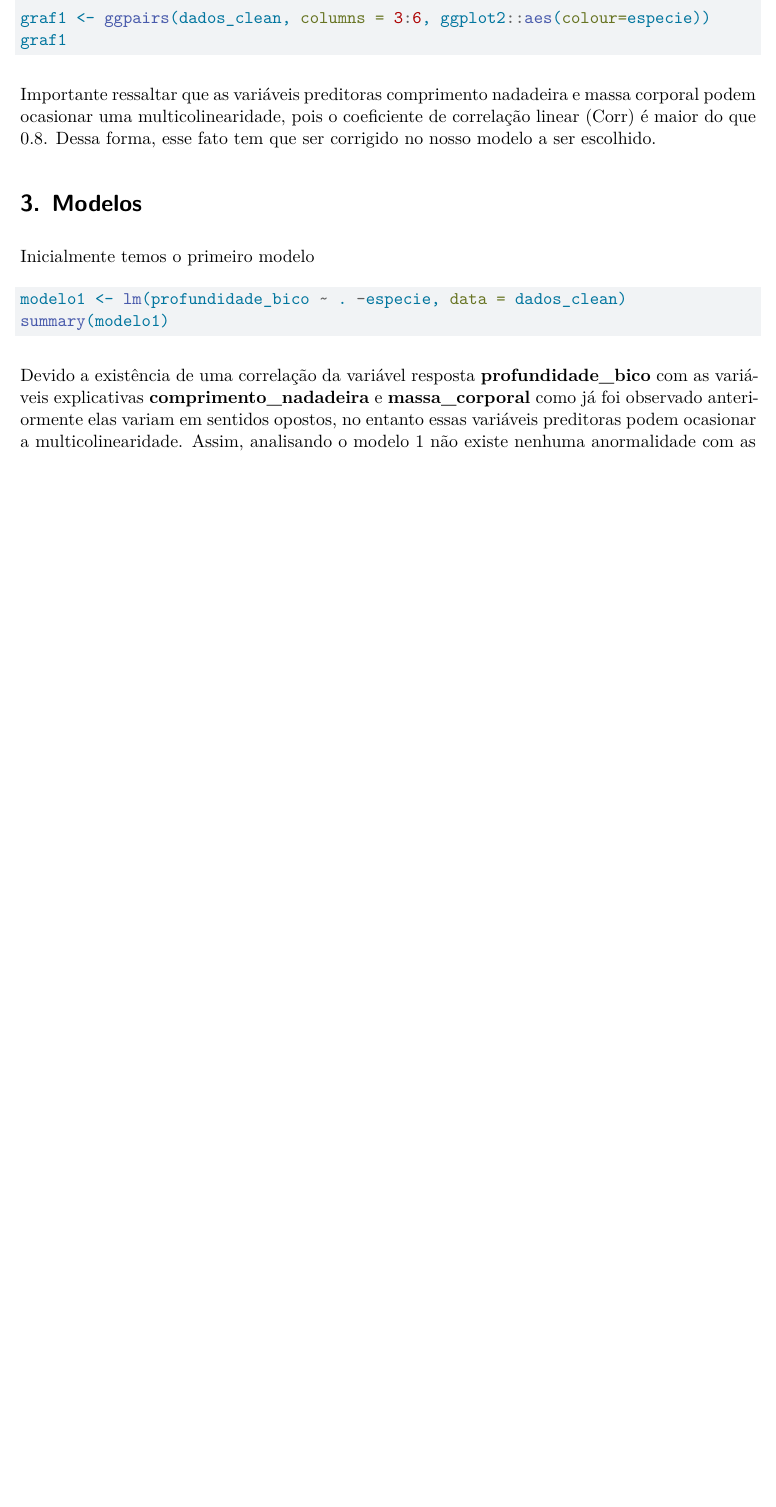
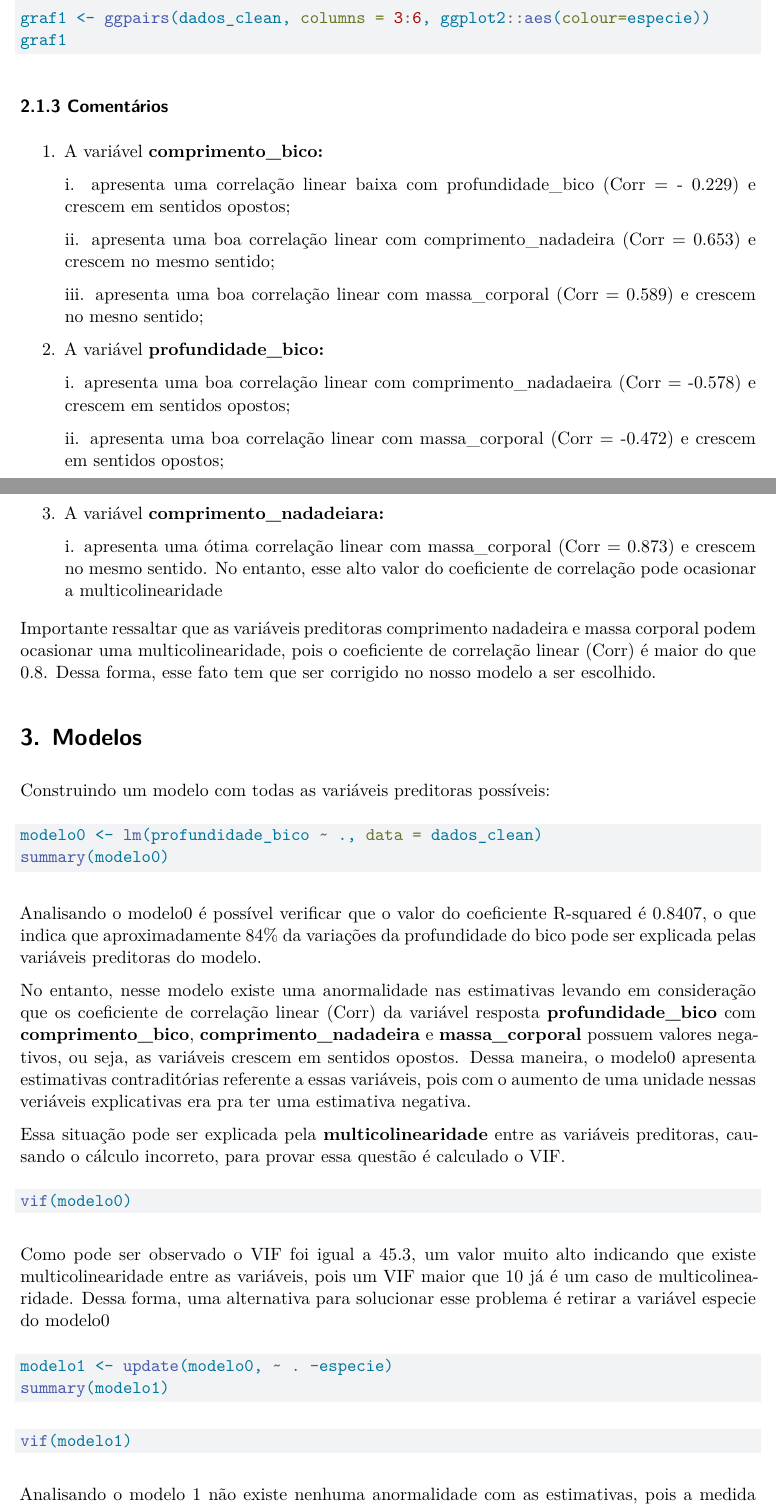
Before and after one commit to NataLira1/ESTATISCA, a Quarto document (r.qmd): part of page 4 of 11 before the commit and two parts of pages 4 and 5 of 12 after it, the two joined at a grey line, cut so that both start at the same text, the shorter picture padded with empty space. Rendered offline with R 4.5, knitr and Pandoc in place of Quarto, then LaTeX, with nearby package versions; the code chunks are not run, so their results and figures are left out.

Commit message:
modelos ajustados

````diff
--- a/r.qmd
+++ b/r.qmd
@@ -159,19 +159,56 @@ graf1
 
 ```
 
+### 2.1.3 Comentários
+
+1.  A variável **comprimento_bico:**
+
+    i\. apresenta uma correlação linear baixa com profundidade_bico (Corr = - 0.229) e crescem em sentidos opostos;
+
+    ii\. apresenta uma boa correlação linear com comprimento_nadadeira (Corr = 0.653) e crescem no mesmo sentido;
+
+    iii\. apresenta uma boa correlação linear com massa_corporal (Corr = 0.589) e crescem no mesno sentido;
+
+2.  A variável **profundidade_bico:**
+
+    i\. apresenta uma boa correlação linear com comprimento_nadadaeira (Corr = -0.578) e crescem em sentidos opostos;
+
+    ii\. apresenta uma boa correlação linear com massa_corporal (Corr = -0.472) e crescem em sentidos opostos;
+
+3.  A variável **comprimento_nadadeiara:**
+
+    i\. apresenta uma ótima correlação linear com massa_corporal (Corr = 0.873) e crescem no mesmo sentido. No entanto, esse alto valor do coeficiente de correlação pode ocasionar a multicolinearidade
+
 Importante ressaltar que as variáveis preditoras comprimento nadadeira e massa corporal podem ocasionar uma multicolinearidade, pois o coeficiente de correlação linear (Corr) é maior do que 0.8. Dessa forma, esse fato tem que ser corrigido no nosso modelo a ser escolhido.
-
 
 # 3. Modelos
 
-
-Inicialmente temos o primeiro modelo
+Construindo um modelo com todas as variáveis preditoras possíveis:
 
 ```{r}
-modelo1 <- lm(profundidade_bico ~ . -especie, data = dados_clean)
+modelo0 <- lm(profundidade_bico ~ ., data = dados_clean)
+summary(modelo0)
+```
+
+Analisando o modelo0 é possível verificar que o valor do coeficiente R-squared é 0.8407, o que indica que aproximadamente 84% da variações da profundidade do bico pode ser explicada pelas variáveis preditoras do modelo.
+
+No entanto, nesse modelo existe uma anormalidade nas estimativas levando em consideração que os coeficiente de correlação linear (Corr) da variável resposta **profundidade_bico** com **comprimento_bico**, **comprimento_nadadeira** e **massa_corporal** possuem valores negativos, ou seja, as variáveis crescem em sentidos opostos. Dessa maneira, o modelo0 apresenta estimativas contraditórias referente a essas variáveis, pois com o aumento de uma unidade nessas veriáveis explicativas era pra ter uma estimativa negativa.
+
+Essa situação pode ser explicada pela **multicolinearidade** entre as variáveis preditoras, causando o cálculo incorreto, para provar essa questão é calculado o VIF.
+
+```{r}
+vif(modelo0)
+```
+
+Como pode ser observado o VIF foi igual a 45.3, um valor muito alto indicando que existe multicolinearidade entre as variáveis, pois um VIF maior que 10 já é um caso de multicolinearidade. Dessa forma, uma alternativa para solucionar esse problema é retirar a variável especie do modelo0
+
+```{r}
+modelo1 <- update(modelo0, ~ . -especie)
 summary(modelo1)
 ```
 
-Devido a existência de uma correlação da variável resposta **profundidade_bico** com as variáveis explicativas **comprimento_nadadeira** e **massa_corporal** como já foi observado anteriormente elas variam em sentidos opostos, no entanto essas variáveis preditoras podem ocasionar a multicolinearidade. Assim, analisando o modelo 1 não existe nenhuma anormalidade com as estimativas, pois a medida que aumenta uma unidade no comprimento da nadadeira, tem uma estimativa de diminuir a profundidade do bico em -5.480e-02 o mesmo acontece com a massa corporal, pois quando aumenta uma unidade na massa corporal tem a estimativa de diminuir a profundidade do bico em -5.304e-04.
+```{r}
+vif(modelo1)
+```
 
-No entanto, a variável preditora **comprimento_bico** possui o valor P igual a 0.57446 o que é maior do que 10%, sendo uma boa alternativa retirá-la do modelo 1.
+Analisando o modelo 1 não existe nenhuma anormalidade com as estimativas, pois a medida que aumenta uma unidade no comprimento da nadadeira, tem uma estimativa de diminuir a profundidade do bico em -5.480e-02 o mesmo acontece com a massa corporal, pois quando aumenta uma unidade na massa corporal tem a estimativa de diminuir a profundidade do bico em -5.304e-04.
````
Also changed, not shown: r_files/figure-pdf/unnamed-chunk-2-1.pdf (added), r_files/figure-pdf/unnamed-chunk-3-1.pdf (added), r_files/figure-pdf/unnamed-chunk-4-1.pdf (added), r_files/figure-pdf/unnamed-chunk-5-1.pdf (added), r_files/figure-pdf/unnamed-chunk-6-1.pdf (added), r_files/figure-pdf/unnamed-chunk-7-1.pdf (added), r_files/figure-pdf/unnamed-chunk-8-1.pdf (added), r_files/figure-pdf/unnamed-chunk-9-1.pdf (added), r.qmd (24 more changed lines).
